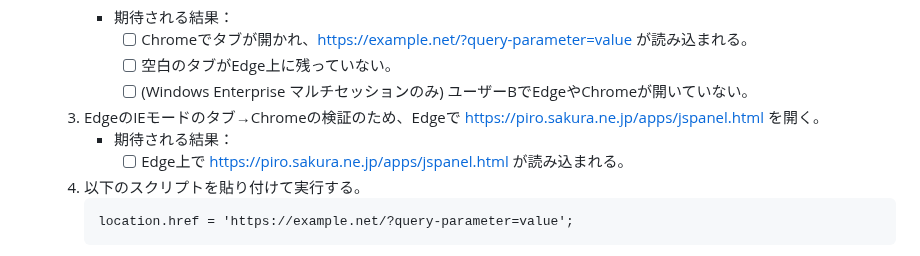
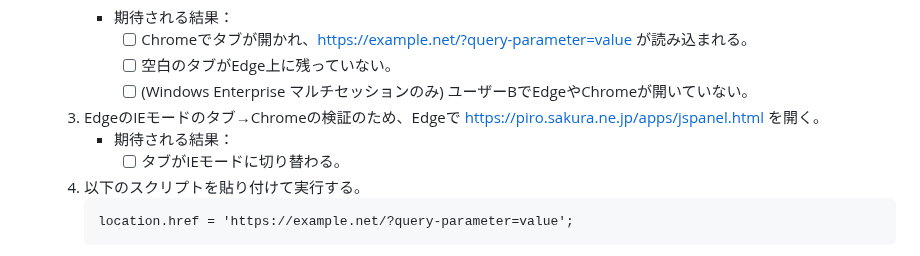
Before and after one commit to ThinBridge/ThinBridge, a Markdown page: doc/verify/PreReleaseVerification.md, the part around the change. Rendered like a GitHub page.

Commit message:
Fix a wrong test procedure (#112)

````diff
--- a/doc/verify/PreReleaseVerification.md
+++ b/doc/verify/PreReleaseVerification.md
@@ -269,7 +269,7 @@ Windows Enterprise マルチセッションのテストをする場合は、以
         * [ ] (Windows Enterprise マルチセッションのみ) ユーザーBでEdgeやChromeが開いていない。
    3. EdgeのIEモードのタブ→Chromeの検証のため、Edgeで https://piro.sakura.ne.jp/apps/jspanel.html を開く。
       * 期待される結果：
-        * [ ] Edge上で https://piro.sakura.ne.jp/apps/jspanel.html が読み込まれる。
+        * [ ] タブがIEモードに切り替わる。
    4. 以下のスクリプトを貼り付けて実行する。
       ```
       location.href = 'https://example.net/?query-parameter=value';
````
